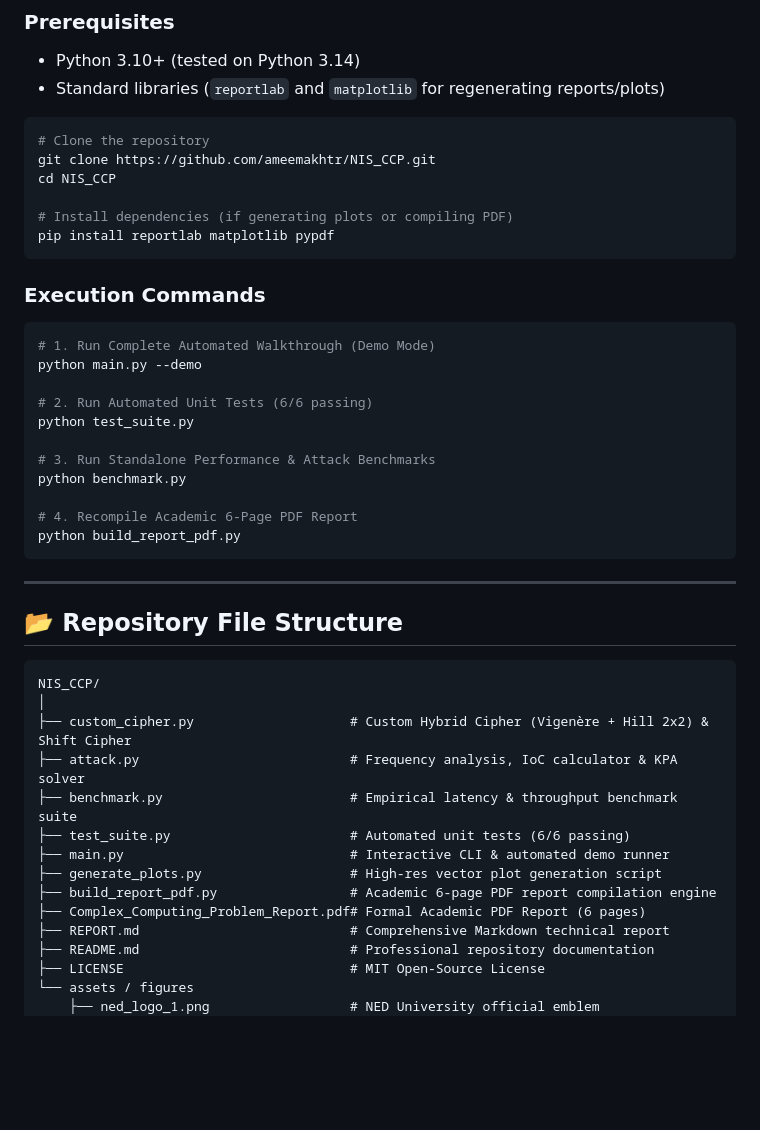
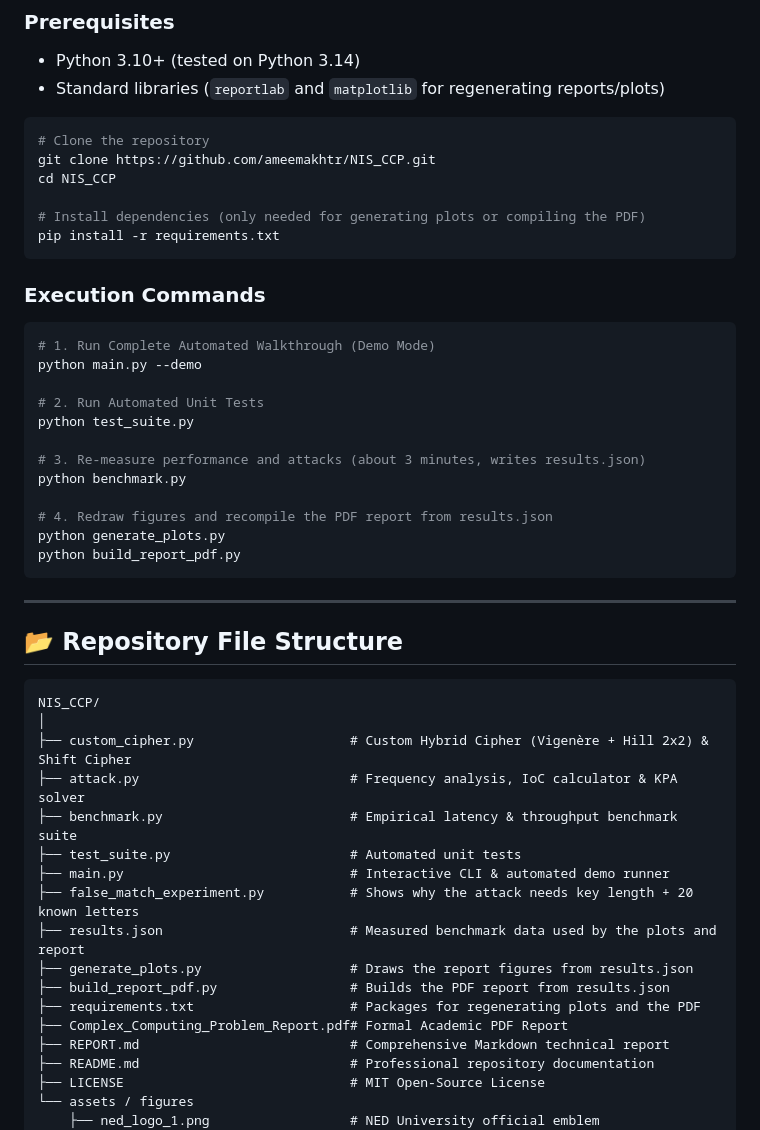
Before and after one commit to ameemakhtr/NIS_CCP, a Markdown page: README.md, the part around one of its changes. Rendered like a GitHub page; blank space fills up the shorter version.

````diff
--- a/README.md
+++ b/README.md
@@ -184,8 +203,8 @@ Empirical benchmarks were executed across 50 iterations per message size:
 git clone https://github.com/ameemakhtr/NIS_CCP.git
 cd NIS_CCP
 
-# Install dependencies (if generating plots or compiling PDF)
-pip install reportlab matplotlib pypdf
+# Install dependencies (only needed for generating plots or compiling the PDF)
+pip install -r requirements.txt
 ```
 
 ### Execution Commands
@@ -194,13 +213,14 @@ pip install reportlab matplotlib pypdf
 # 1. Run Complete Automated Walkthrough (Demo Mode)
 python main.py --demo
 
-# 2. Run Automated Unit Tests (6/6 passing)
+# 2. Run Automated Unit Tests
 python test_suite.py
 
-# 3. Run Standalone Performance & Attack Benchmarks
+# 3. Re-measure performance and attacks (about 3 minutes, writes results.json)
 python benchmark.py
 
-# 4. Recompile Academic 6-Page PDF Report
+# 4. Redraw figures and recompile the PDF report from results.json
+python generate_plots.py
 python build_report_pdf.py
 ```
 
@@ -214,11 +234,14 @@ NIS_CCP/
 ├── custom_cipher.py                    # Custom Hybrid Cipher (Vigenère + Hill 2x2) & Shift Cipher
 ├── attack.py                           # Frequency analysis, IoC calculator & KPA solver
 ├── benchmark.py                        # Empirical latency & throughput benchmark suite
-├── test_suite.py                       # Automated unit tests (6/6 passing)
+├── test_suite.py                       # Automated unit tests
 ├── main.py                             # Interactive CLI & automated demo runner
-├── generate_plots.py                   # High-res vector plot generation script
-├── build_report_pdf.py                 # Academic 6-page PDF report compilation engine
-├── Complex_Computing_Problem_Report.pdf# Formal Academic PDF Report (6 pages)
+├── false_match_experiment.py           # Shows why the attack needs key length + 20 known letters
+├── results.json                        # Measured benchmark data used by the plots and report
+├── generate_plots.py                   # Draws the report figures from results.json
+├── build_report_pdf.py                 # Builds the PDF report from results.json
+├── requirements.txt                    # Packages for regenerating plots and the PDF
+├── Complex_Computing_Problem_Report.pdf# Formal Academic PDF Report
 ├── REPORT.md                           # Comprehensive Markdown technical report
 ├── README.md                           # Professional repository documentation
 ├── LICENSE                             # MIT Open-Source License
````
Also changed, not shown: other parts of README.md (+51 -33 lines), REPORT.md (+57 -34 lines), benchmark_comparison.png, frequency_ioc_analysis.png, 12 other files.
